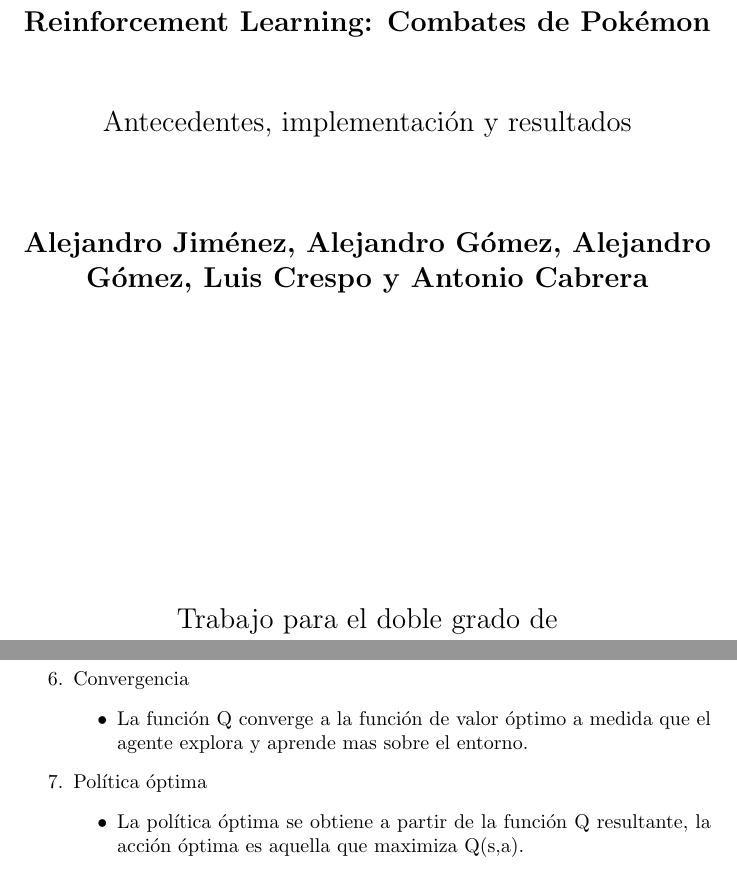
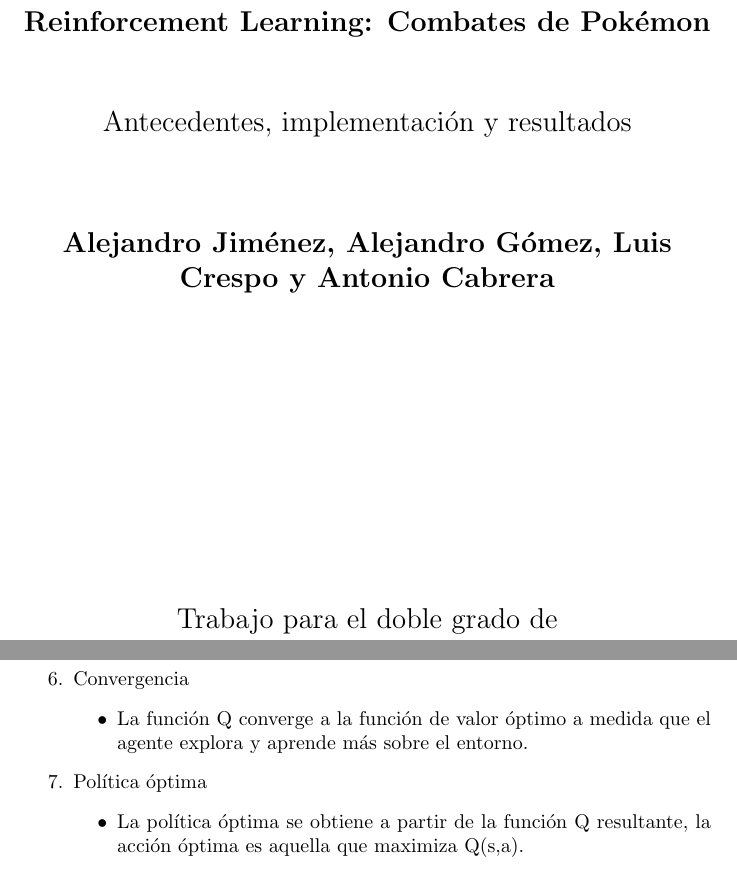
Before and after one commit to Pastafarista/trabajo-final-IA, a LaTeX document (memoria/main.tex): two parts of pages 1 and 10 of 16, joined at a grey line, cut so that both start at the same text. Compiled offline with pdfLaTeX.

Commit message:
Fix: nombres autores memoria

```diff
--- a/memoria/main.tex
+++ b/memoria/main.tex
@@ -35,7 +35,7 @@
 	Antecedentes, implementación y resultados
 
         \vspace{1.5cm}
-	    \textbf{Alejandro Jiménez, Alejandro Gómez, Alejandro Gómez, Luis Crespo y Antonio Cabrera}
+	    \textbf{Alejandro Jiménez, Alejandro Gómez, Luis Crespo y Antonio Cabrera}
 
         \vfill
 
```
Also changed, not shown: memoria/reinforcement_learning.tex (+1 -1 lines), memoria/out/main.pdf, 1 other file.
